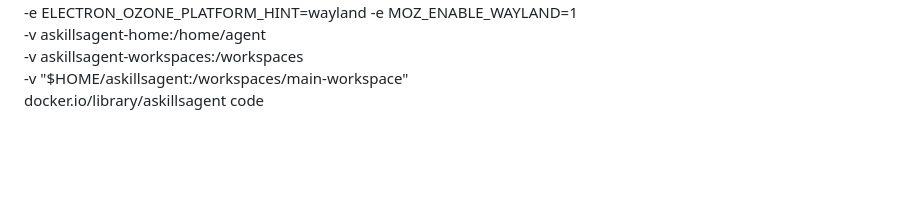
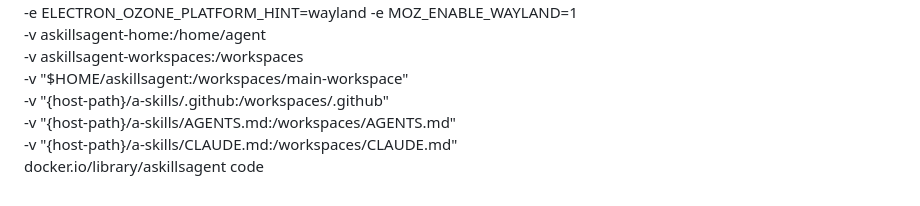
Before and after one commit to a-matthew/a-skills, a Markdown page: Dockerfiles/README.md, the part around the change. Drawn GitHub-style; blank space fills up the shorter version.

Commit message:
Changelog: Updating skills + Podman command
/==============================\
       Author: Matthew A.
    Date: 2026-11-04 13:18:06
\==============================/

```diff
--- a/Dockerfiles/README.md
+++ b/Dockerfiles/README.md
@@ -9,4 +9,7 @@ podman run --rm -it --name askillsagent \
   -v askillsagent-home:/home/agent \
   -v askillsagent-workspaces:/workspaces \
   -v "$HOME/askillsagent:/workspaces/main-workspace" \
+  -v "{host-path}/a-skills/.github:/workspaces/.github" \
+  -v "{host-path}/a-skills/AGENTS.md:/workspaces/AGENTS.md" \
+  -v "{host-path}/a-skills/CLAUDE.md:/workspaces/CLAUDE.md" \
   docker.io/library/askillsagent code
```
Also changed, not shown: AGENTS.md (added, +10 -0 lines), CLAUDE.md (added, +1 -0 lines), askillsagent-podman-wayland-configured.png, 7 other files.
